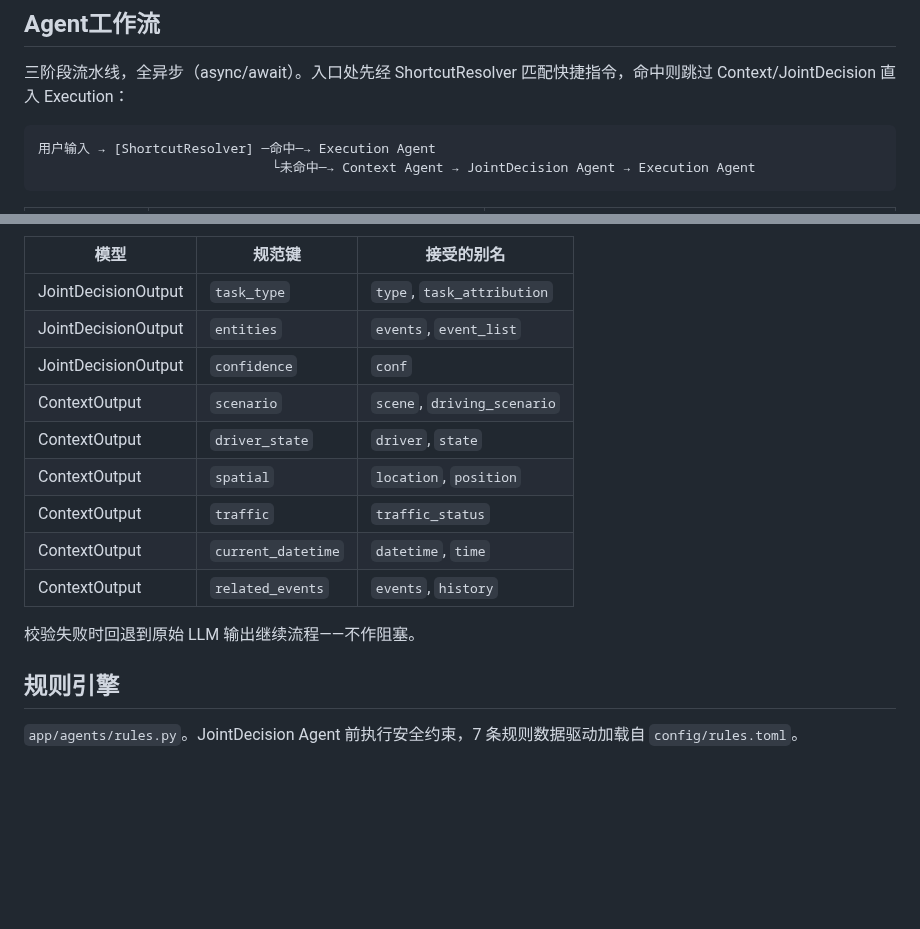
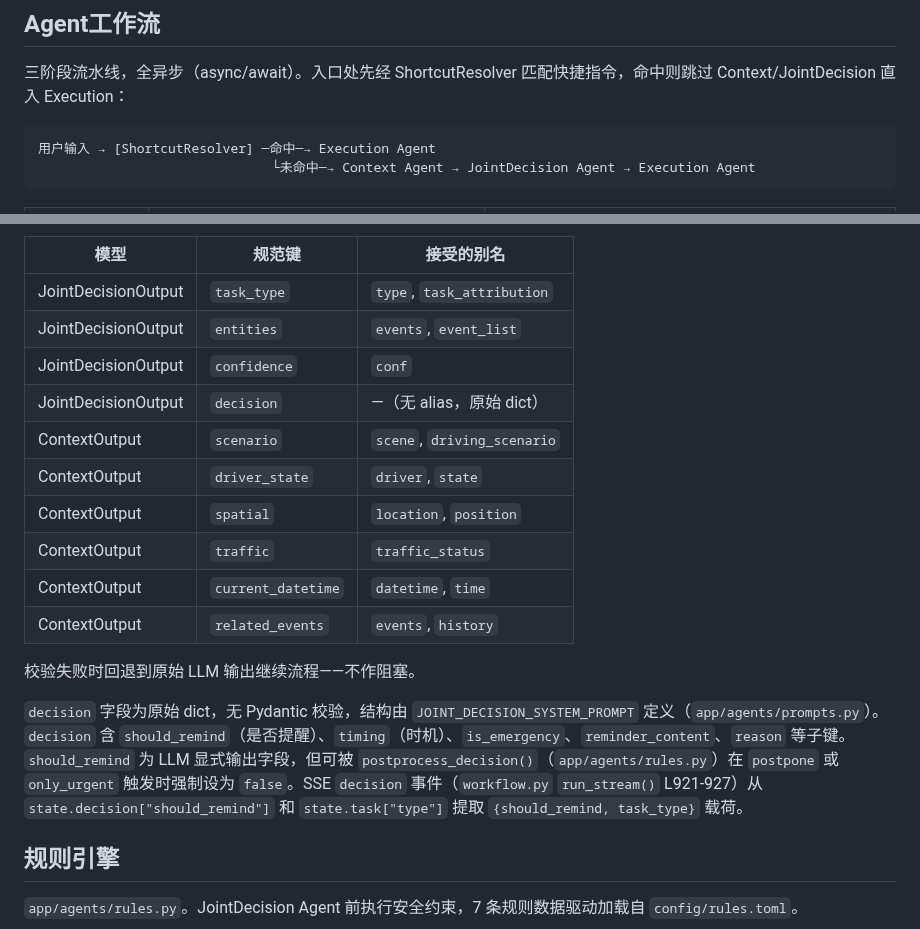
Before and after one commit to MiyakoMeow/DrivePal, a Markdown page: app/agents/AGENTS.md, 2 parts joined by grey strips. GitHub-like rendering; blank space fills up the shorter version.

Commit message:
docs: add decision field alias, should_remind and SSE event docs
Code review fixes:
- Add text lang identifier to flow diagram code fence
- Add decision row to alias table (no alias, raw dict)
- Document decision dict structure, should_remind override by rules engine, SSE decision event extraction

````diff
--- a/app/agents/AGENTS.md
+++ b/app/agents/AGENTS.md
@@ -6,7 +6,7 @@
 
 三阶段流水线，全异步（async/await）。入口处先经 ShortcutResolver 匹配快捷指令，命中则跳过 Context/JointDecision 直入 Execution：
 
-```
+```text
 用户输入 → [ShortcutResolver] ─命中─→ Execution Agent
                               └未命中─→ Context Agent → JointDecision Agent → Execution Agent
 ```
@@ -127,6 +127,7 @@ Execution Agent 无单独提示词——执行逻辑由规则引擎硬约束 +
 | JointDecisionOutput | `task_type` | `type`, `task_attribution` |
 | JointDecisionOutput | `entities` | `events`, `event_list` |
 | JointDecisionOutput | `confidence` | `conf` |
+| JointDecisionOutput | `decision` | —（无 alias，原始 dict） |
 | ContextOutput | `scenario` | `scene`, `driving_scenario` |
 | ContextOutput | `driver_state` | `driver`, `state` |
 | ContextOutput | `spatial` | `location`, `position` |
@@ -135,6 +136,8 @@ Execution Agent 无单独提示词——执行逻辑由规则引擎硬约束 +
 | ContextOutput | `related_events` | `events`, `history` |
 
 校验失败时回退到原始 LLM 输出继续流程——不作阻塞。
+
+`decision` 字段为原始 dict，无 Pydantic 校验，结构由 `JOINT_DECISION_SYSTEM_PROMPT` 定义（`app/agents/prompts.py`）。`decision` 含 `should_remind`（是否提醒）、`timing`（时机）、`is_emergency`、`reminder_content`、`reason` 等子键。`should_remind` 为 LLM 显式输出字段，但可被 `postprocess_decision()`（`app/agents/rules.py`）在 `postpone` 或 `only_urgent` 触发时强制设为 `false`。SSE `decision` 事件（`workflow.py` `run_stream()` L921-927）从 `state.decision["should_remind"]` 和 `state.task["type"]` 提取 `{should_remind, task_type}` 载荷。
 
 ## 规则引擎
 
````
